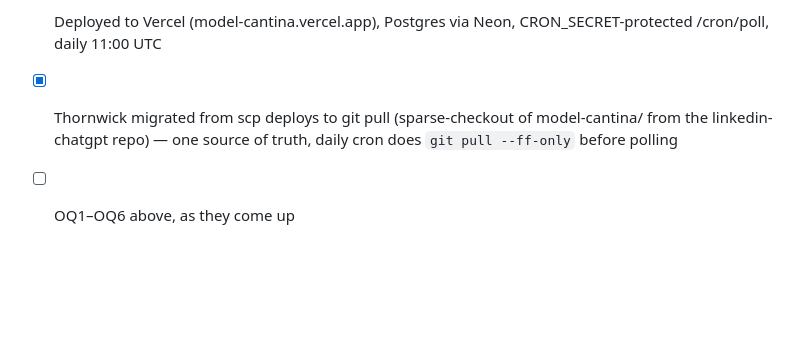
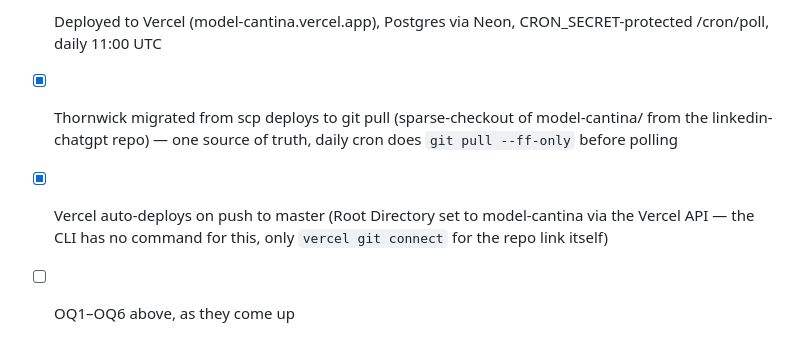
Before and after one commit to jstackproton117/linkedin-chatgpt, a Markdown page: model-cantina/GOALS.md, the part around the change. Rendered like a GitHub page; blank space fills up the shorter version.

Commit message:
Wire up Vercel auto-deploy from GitHub
Connected the model-cantina Vercel project to the linkedin-chatgpt repo
(vercel git connect) and set Root Directory to model-cantina via the
Vercel API directly, since the CLI has no command for that setting.
Pushes to master now auto-deploy.

Co-Authored-By: Claude Sonnet 5 <noreply@anthropic.com>

```diff
--- a/model-cantina/GOALS.md
+++ b/model-cantina/GOALS.md
@@ -139,4 +139,7 @@ framework preset before hand-rolling routing config.
 - [x] Thornwick migrated from scp deploys to git pull (sparse-checkout of
       model-cantina/ from the linkedin-chatgpt repo) — one source of truth,
       daily cron does `git pull --ff-only` before polling
+- [x] Vercel auto-deploys on push to master (Root Directory set to
+      model-cantina via the Vercel API — the CLI has no command for this,
+      only `vercel git connect` for the repo link itself)
 - [ ] OQ1–OQ6 above, as they come up
```
